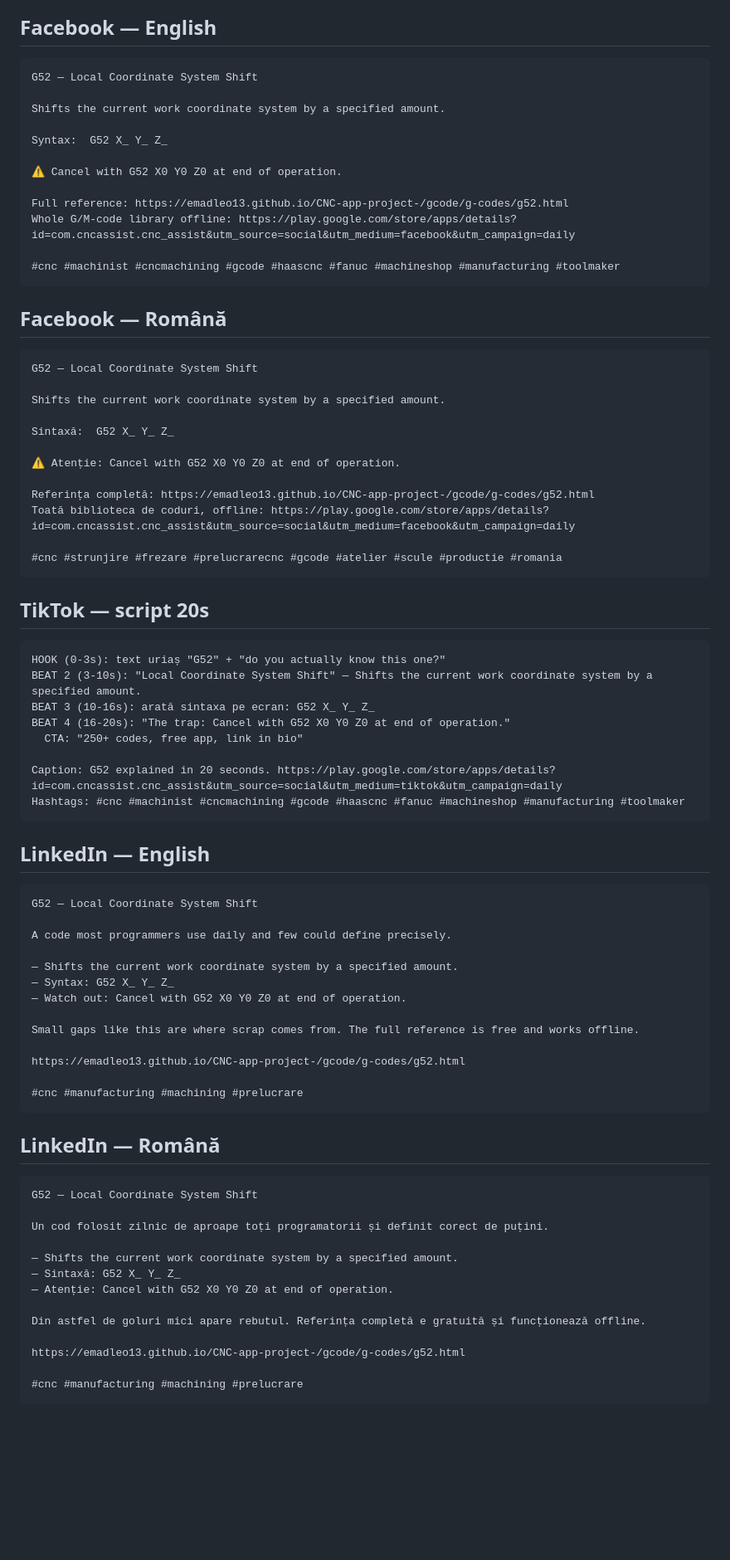
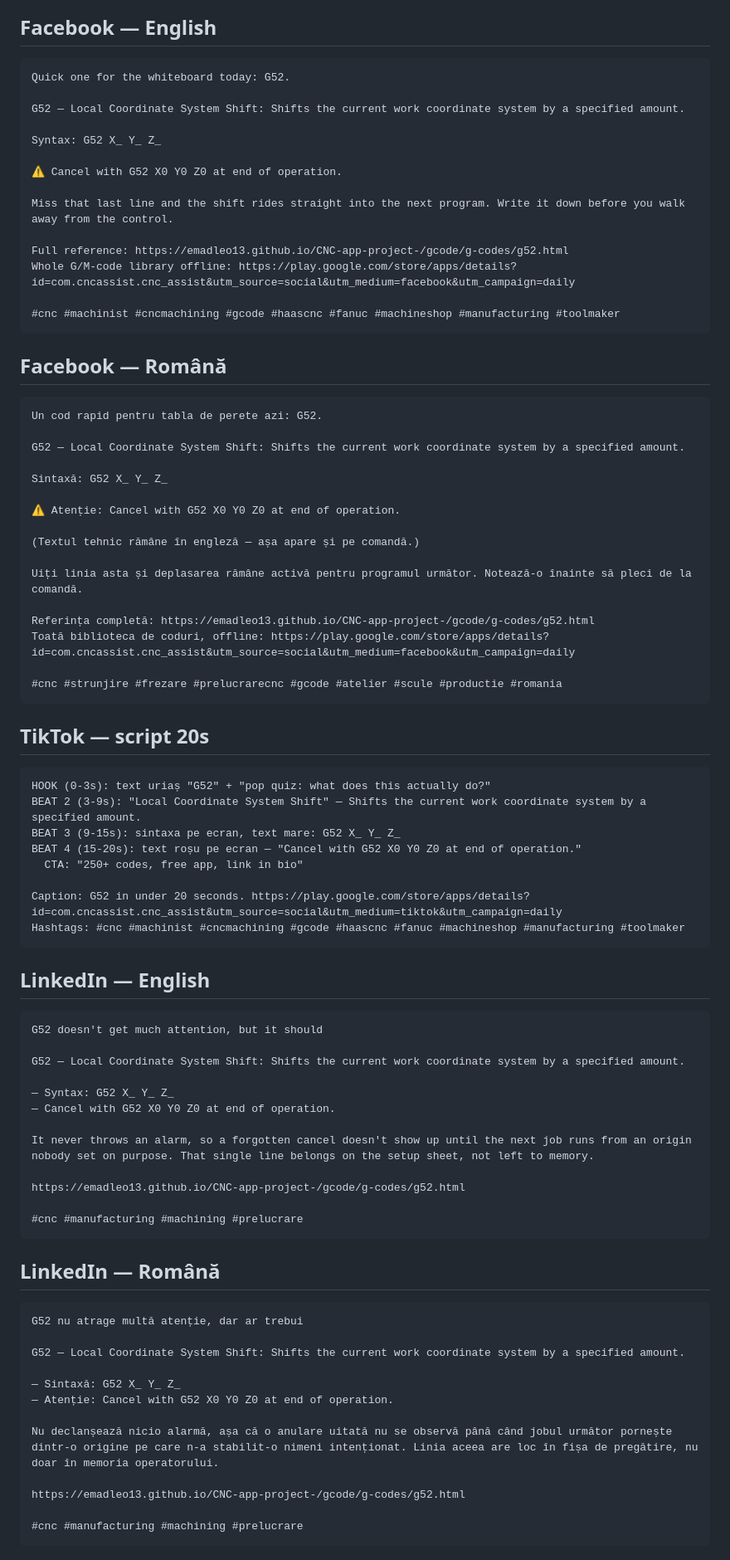
Before and after one commit to emadleo13/CNC-app-project-, a Markdown page: marketing/daily/2026-09-01.md, the part around one of its changes. Shown at 83% size. Rendered like a GitHub page; blank space fills up the shorter version.

Commit message:
Daily promo content for 2026-09-01

````diff
--- a/marketing/daily/2026-09-01.md
+++ b/marketing/daily/2026-09-01.md
@@ -5,13 +5,15 @@
 ## Facebook — English
 
 ```
-G52 — Local Coordinate System Shift
+Quick one for the whiteboard today: G52.
 
-Shifts the current work coordinate system by a specified amount.
+G52 — Local Coordinate System Shift: Shifts the current work coordinate system by a specified amount.
 
-Syntax:  G52 X_ Y_ Z_
+Syntax: G52 X_ Y_ Z_
 
 ⚠ Cancel with G52 X0 Y0 Z0 at end of operation.
+
+Miss that last line and the shift rides straight into the next program. Write it down before you walk away from the control.
 
 Full reference: https://emadleo13.github.io/CNC-app-project-/gcode/g-codes/g52.html
 Whole G/M-code library offline: https://play.google.com/store/apps/details?id=com.cncassist.cnc_assist&utm_source=social&utm_medium=facebook&utm_campaign=daily
@@ -22,13 +24,17 @@ Whole G/M-code library offline: https://play.google.com/store/apps/details?id=co
 ## Facebook — Română
 
 ```
-G52 — Local Coordinate System Shift
+Un cod rapid pentru tabla de perete azi: G52.
 
-Shifts the current work coordinate system by a specified amount.
+G52 — Local Coordinate System Shift: Shifts the current work coordinate system by a specified amount.
 
-Sintaxă:  G52 X_ Y_ Z_
+Sintaxă: G52 X_ Y_ Z_
 
 ⚠ Atenție: Cancel with G52 X0 Y0 Z0 at end of operation.
+
+(Textul tehnic rămâne în engleză — așa apare și pe comandă.)
+
+Uiți linia asta și deplasarea rămâne activă pentru programul următor. Notează-o înainte să pleci de la comandă.
 
 Referința completă: https://emadleo13.github.io/CNC-app-project-/gcode/g-codes/g52.html
 Toată biblioteca de coduri, offline: https://play.google.com/store/apps/details?id=com.cncassist.cnc_assist&utm_source=social&utm_medium=facebook&utm_campaign=daily
@@ -39,28 +45,27 @@ Toată biblioteca de coduri, offline: https://play.google.com/store/apps/details
 ## TikTok — script 20s
 
 ```
-HOOK (0-3s): text uriaș "G52" + "do you actually know this one?"
-BEAT 2 (3-10s): "Local Coordinate System Shift" — Shifts the current work coordinate system by a specified amount.
-BEAT 3 (10-16s): arată sintaxa pe ecran: G52 X_ Y_ Z_
-BEAT 4 (16-20s): "The trap: Cancel with G52 X0 Y0 Z0 at end of operation."
+HOOK (0-3s): text uriaș "G52" + "pop quiz: what does this actually do?"
+BEAT 2 (3-9s): "Local Coordinate System Shift" — Shifts the current work coordinate system by a specified amount.
+BEAT 3 (9-15s): sintaxa pe ecran, text mare: G52 X_ Y_ Z_
+BEAT 4 (15-20s): text roșu pe ecran — "Cancel with G52 X0 Y0 Z0 at end of operation."
   CTA: "250+ codes, free app, link in bio"
 
-Caption: G52 explained in 20 seconds. https://play.google.com/store/apps/details?id=com.cncassist.cnc_assist&utm_source=social&utm_medium=tiktok&utm_campaign=daily
+Caption: G52 in under 20 seconds. https://play.google.com/store/apps/details?id=com.cncassist.cnc_assist&utm_source=social&utm_medium=tiktok&utm_campaign=daily
 Hashtags: #cnc #machinist #cncmachining #gcode #haascnc #fanuc #machineshop #manufacturing #toolmaker
 ```
 
 ## LinkedIn — English
 
 ```
-G52 — Local Coordinate System Shift
+G52 doesn't get much attention, but it should
 
-A code most programmers use daily and few could define precisely.
+G52 — Local Coordinate System Shift: Shifts the current work coordinate system by a specified amount.
 
-— Shifts the current work coordinate system by a specified amount.
 — Syntax: G52 X_ Y_ Z_
-— Watch out: Cancel with G52 X0 Y0 Z0 at end of operation.
+— Cancel with G52 X0 Y0 Z0 at end of operation.
 
-Small gaps like this are where scrap comes from. The full reference is free and works offline.
+It never throws an alarm, so a forgotten cancel doesn't show up until the next job runs from an origin nobody set on purpose. That single line belongs on the setup sheet, not left to memory.
 
 https://emadleo13.github.io/CNC-app-project-/gcode/g-codes/g52.html
 
@@ -70,15 +75,14 @@ https://emadleo13.github.io/CNC-app-project-/gcode/g-codes/g52.html
 ## LinkedIn — Română
 
 ```
-G52 — Local Coordinate System Shift
+G52 nu atrage multă atenție, dar ar trebui
 
-Un cod folosit zilnic de aproape toți programatorii și definit corect de puțini.
+G52 — Local Coordinate System Shift: Shifts the current work coordinate system by a specified amount.
 
-— Shifts the current work coordinate system by a specified amount.
 — Sintaxă: G52 X_ Y_ Z_
 — Atenție: Cancel with G52 X0 Y0 Z0 at end of operation.
 
-Din astfel de goluri mici apare rebutul. Referința completă e gratuită și funcționează offline.
+Nu declanșează nicio alarmă, așa că o anulare uitată nu se observă până când jobul următor pornește dintr-o origine pe care n-a stabilit-o nimeni intenționat. Linia aceea are loc în fișa de pregătire, nu doar în memoria operatorului.
 
 https://emadleo13.github.io/CNC-app-project-/gcode/g-codes/g52.html
 
````
Also changed, not shown: other parts of marketing/daily/2026-09-01.md (+1 -1 lines).
